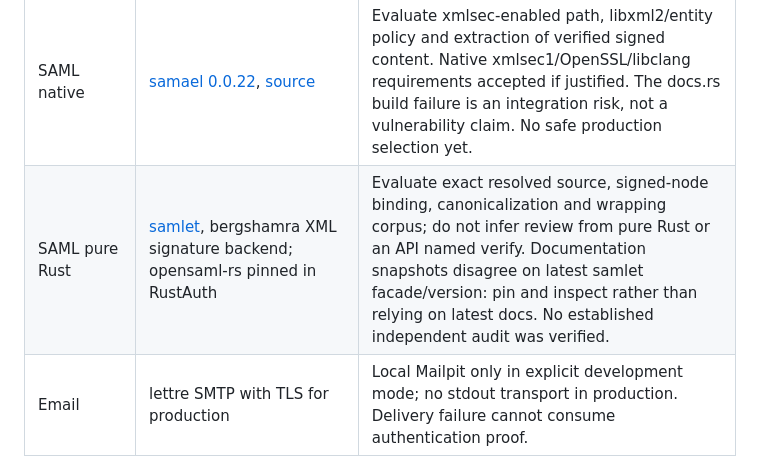
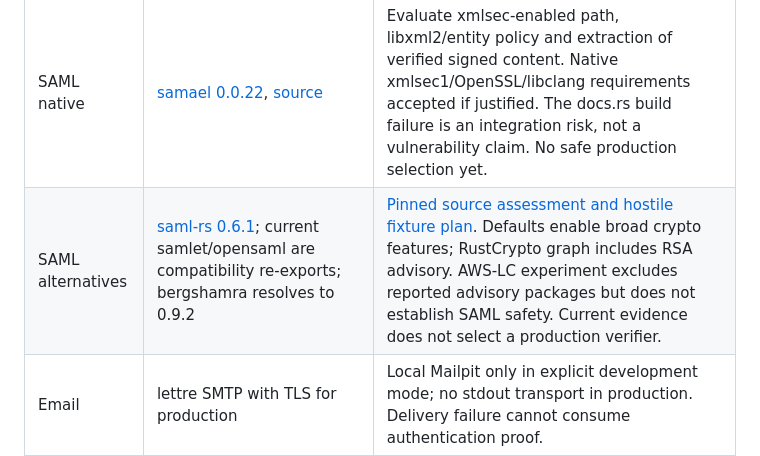
Before and after one commit to Deuspheara/easy-auth, a Markdown page: docs/research/protocol-dependencies.md, the part around the change. Rendered like a GitHub page.

```diff
--- a/docs/research/protocol-dependencies.md
+++ b/docs/research/protocol-dependencies.md
@@ -9,7 +9,7 @@ Assessment date: 2026-10-18. Candidates require lockfile/advisory and license re
 | Apple | [Apple Sign in REST API](https://developer.apple.com/documentation/signinwithapplerestapi) | Separate provider adapter: ES256 client-secret JWT from protected key; Apple ID-token algorithm/key policy separate. App/Services IDs and nonce-bound native code exchanges require real account tests. |
 | Google | [Google OIDC](https://developers.google.com/identity/openid-connect/openid-connect) | Code + S256 + nonce. Trusted issuer/sub identity; email_verified is an attribute, never auto-link authority. Native uses system browser per RFC 8252. |
 | SAML native | [samael 0.0.22](https://docs.rs/crate/samael/0.0.22), [source](https://github.com/njaremko/samael) | Evaluate xmlsec-enabled path, libxml2/entity policy and extraction of verified signed content. Native xmlsec1/OpenSSL/libclang requirements accepted if justified. The docs.rs build failure is an integration risk, not a vulnerability claim. No safe production selection yet. |
-| SAML pure Rust | [samlet](https://docs.rs/crate/samlet), bergshamra XML signature backend; opensaml-rs pinned in RustAuth | Evaluate exact resolved source, signed-node binding, canonicalization and wrapping corpus; do not infer review from pure Rust or an API named verify. Documentation snapshots disagree on latest samlet facade/version: pin and inspect rather than relying on latest docs. No established independent audit was verified. |
+| SAML alternatives | [saml-rs 0.6.1](https://github.com/salasebas/saml-rs); current samlet/opensaml are compatibility re-exports; bergshamra resolves to 0.9.2 | [Pinned source assessment and hostile fixture plan](saml-assessment.md). Defaults enable broad crypto features; RustCrypto graph includes RSA advisory. AWS-LC experiment excludes reported advisory packages but does not establish SAML safety. Current evidence does not select a production verifier. |
 | Email | lettre SMTP with TLS for production | Local Mailpit only in explicit development mode; no stdout transport in production. Delivery failure cannot consume authentication proof. |
 | Passwords | RustCrypto Argon2id | Start m=19456 KiB, t=2, p=1 as a benchmarkable floor, tune to deployment budget; 15-character minimum for single-factor passwords, >=64 maximum, compromised-password blocklist, no composition/periodic rotation rules. Not implemented by the first email-proof slice. |
 | Outbound issuer | Dedicated module, reviewed JOSE crate later | openidconnect is a client library, not an authorization-server implementation. M07 blocks interoperable standalone release pending exact redirect, PKCE, consent/client policies, key rotation and conformance evidence. |
```
Also changed, not shown: docs/research/saml-assessment.md (added, +79 -0 lines), docs/security/verification.md (+2 -0 lines).
